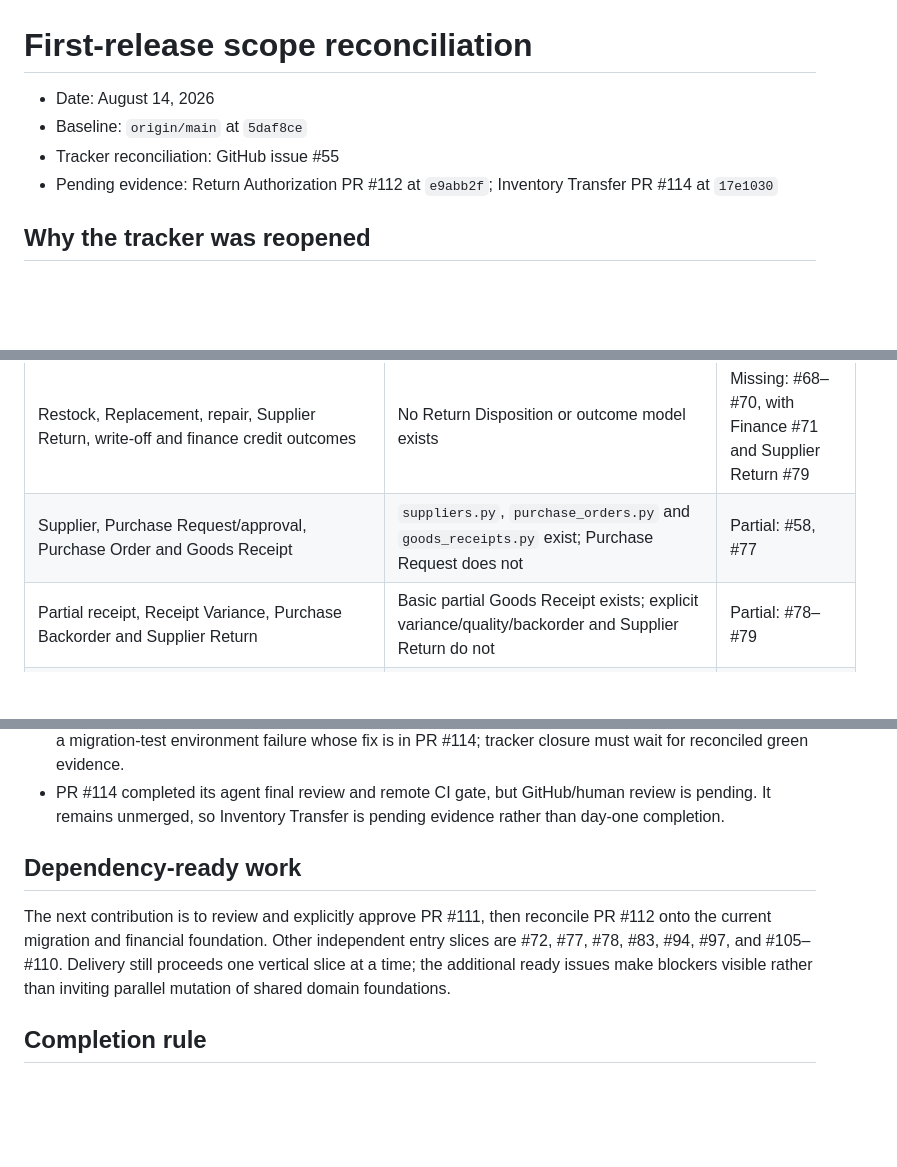
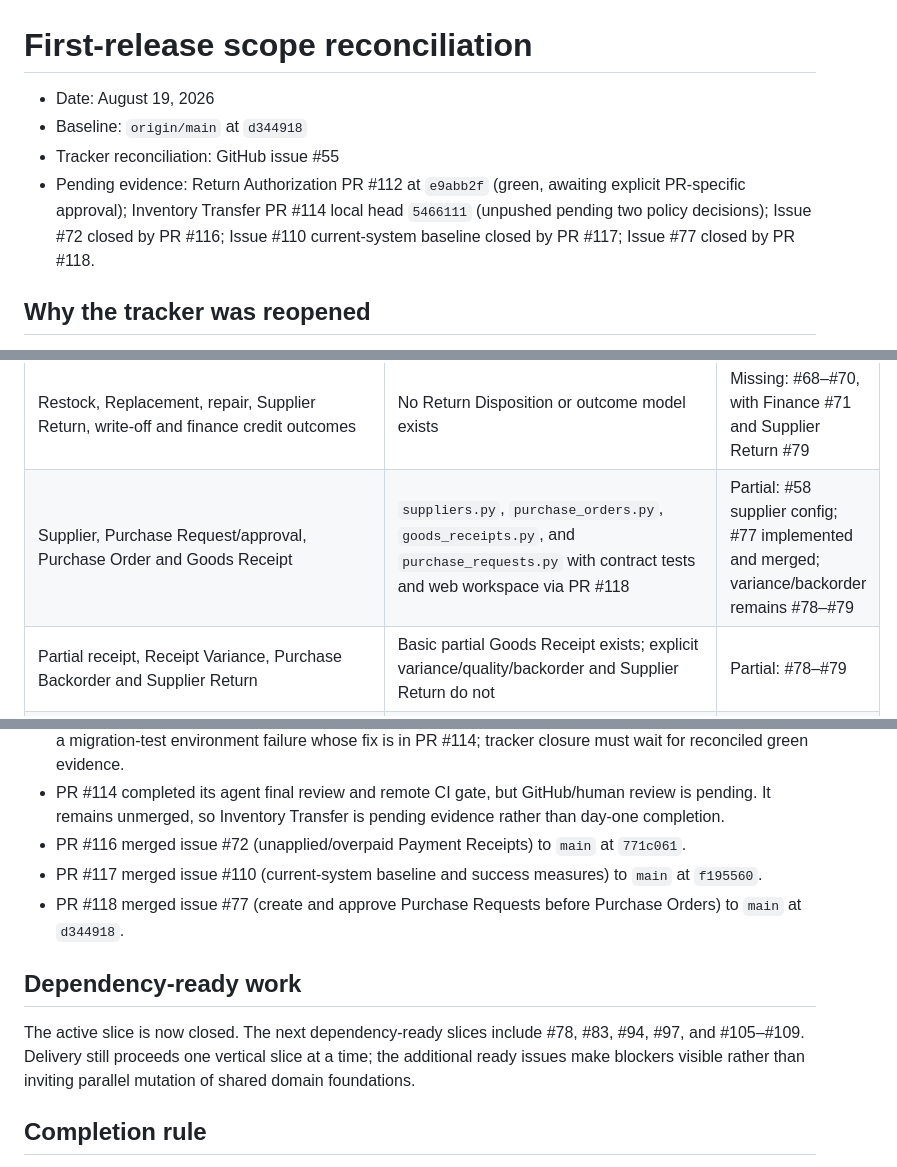
Before and after one commit to Kagerrak/tradeflow-erp, a Markdown page: docs/delivery/first-release-reconciliation.md, 3 parts joined by grey strips. Rendered like a GitHub page; blank space fills up the shorter version.

Commit message:
docs(delivery): record #77 merge and refresh reconciliation baseline
Updates the first-release reconciliation doc after PR #118 merged
issue #77 (Purchase Requests) and after PRs #116/#117 landed on main.

```diff
--- a/docs/delivery/first-release-reconciliation.md
+++ b/docs/delivery/first-release-reconciliation.md
@@ -1,10 +1,13 @@
 # First-release scope reconciliation
 
-- Date: August 14, 2026
-- Baseline: `origin/main` at `5daf8ce`
+- Date: August 19, 2026
+- Baseline: `origin/main` at `d344918`
 - Tracker reconciliation: GitHub issue #55
-- Pending evidence: Return Authorization PR #112 at `e9abb2f`; Inventory
-  Transfer PR #114 at `17e1030`
+- Pending evidence: Return Authorization PR #112 at `e9abb2f` (green, awaiting
+  explicit PR-specific approval); Inventory Transfer PR #114 local head
+  `5466111` (unpushed pending two policy decisions); Issue #72 closed by PR #116;
+  Issue #110 current-system baseline closed by PR #117; Issue #77 closed by PR
+  #118.
 
 ## Why the tracker was reopened
 
@@ -75,7 +78,7 @@ PRD behavior or release evidence does not.
 | Return request/approval against Delivered Quantity                                                                      | Draft PR #112 implements Return Authorization but is stacked on unmerged PR #111 and its migration descends from `d524a29c32b8`, bypassing current Credit Note merge head `0017` | Missing on `main`; pending reconciliation and review: #56, #65, PR #112                               |
 | Offline return evidence, Return Receipt/Inspection and controlled damaged custody                                       | Delivery-exception Return-to-Warehouse Receipt exists, but not the customer Returns lifecycle                                                                                    | Missing: #66–#67                                                                                      |
 | Restock, Replacement, repair, Supplier Return, write-off and finance credit outcomes                                    | No Return Disposition or outcome model exists                                                                                                                                    | Missing: #68–#70, with Finance #71 and Supplier Return #79                                            |
-| Supplier, Purchase Request/approval, Purchase Order and Goods Receipt                                                   | `suppliers.py`, `purchase_orders.py` and `goods_receipts.py` exist; Purchase Request does not                                                                                    | Partial: #58, #77                                                                                     |
+| Supplier, Purchase Request/approval, Purchase Order and Goods Receipt                                                   | `suppliers.py`, `purchase_orders.py`, `goods_receipts.py`, and `purchase_requests.py` with contract tests and web workspace via PR #118                                          | Partial: #58 supplier config; #77 implemented and merged; variance/backorder remains #78–#79          |
 | Partial receipt, Receipt Variance, Purchase Backorder and Supplier Return                                               | Basic partial Goods Receipt exists; explicit variance/quality/backorder and Supplier Return do not                                                                               | Partial: #78–#79                                                                                      |
 | Foreign currency, Inbound Shipment, customs evidence and Landed Cost                                                    | `landed_costs.py` implements line-value allocation; approved Exchange Rate Snapshot and shipment/customs workflow are absent                                                     | Partial and policy-gated: #63, #80–#81                                                                |
 | Expense categories, claims, evidence, duplicate checks, attribution, approval, posting and payment                      | Finance context defines Expense/Expense Claim; no runtime code, migration, client or UI exists                                                                                   | Missing: #59, #83–#87                                                                                 |
@@ -120,15 +123,19 @@ and staging/security.
 - PR #114 completed its agent final review and remote CI gate, but GitHub/human
   review is pending. It remains unmerged, so Inventory Transfer is pending
   evidence rather than day-one completion.
+- PR #116 merged issue #72 (unapplied/overpaid Payment Receipts) to `main` at
+  `771c061`.
+- PR #117 merged issue #110 (current-system baseline and success measures) to
+  `main` at `f195560`.
+- PR #118 merged issue #77 (create and approve Purchase Requests before
+  Purchase Orders) to `main` at `d344918`.
 
 ## Dependency-ready work
 
-The next contribution is to review and explicitly approve PR #111, then
-reconcile PR #112 onto the current migration and financial foundation. Other
-independent entry slices are #72, #77, #78, #83, #94, #97, and #105–#110.
-Delivery still proceeds one vertical slice at a time; the additional ready
-issues make blockers visible rather than inviting parallel mutation of shared
-domain foundations.
+The active slice is now closed. The next dependency-ready slices include #78,
+#83, #94, #97, and #105–#109. Delivery still proceeds one vertical slice at a
+time; the additional ready issues make blockers visible rather than inviting
+parallel mutation of shared domain foundations.
 
 ## Completion rule
 
```
